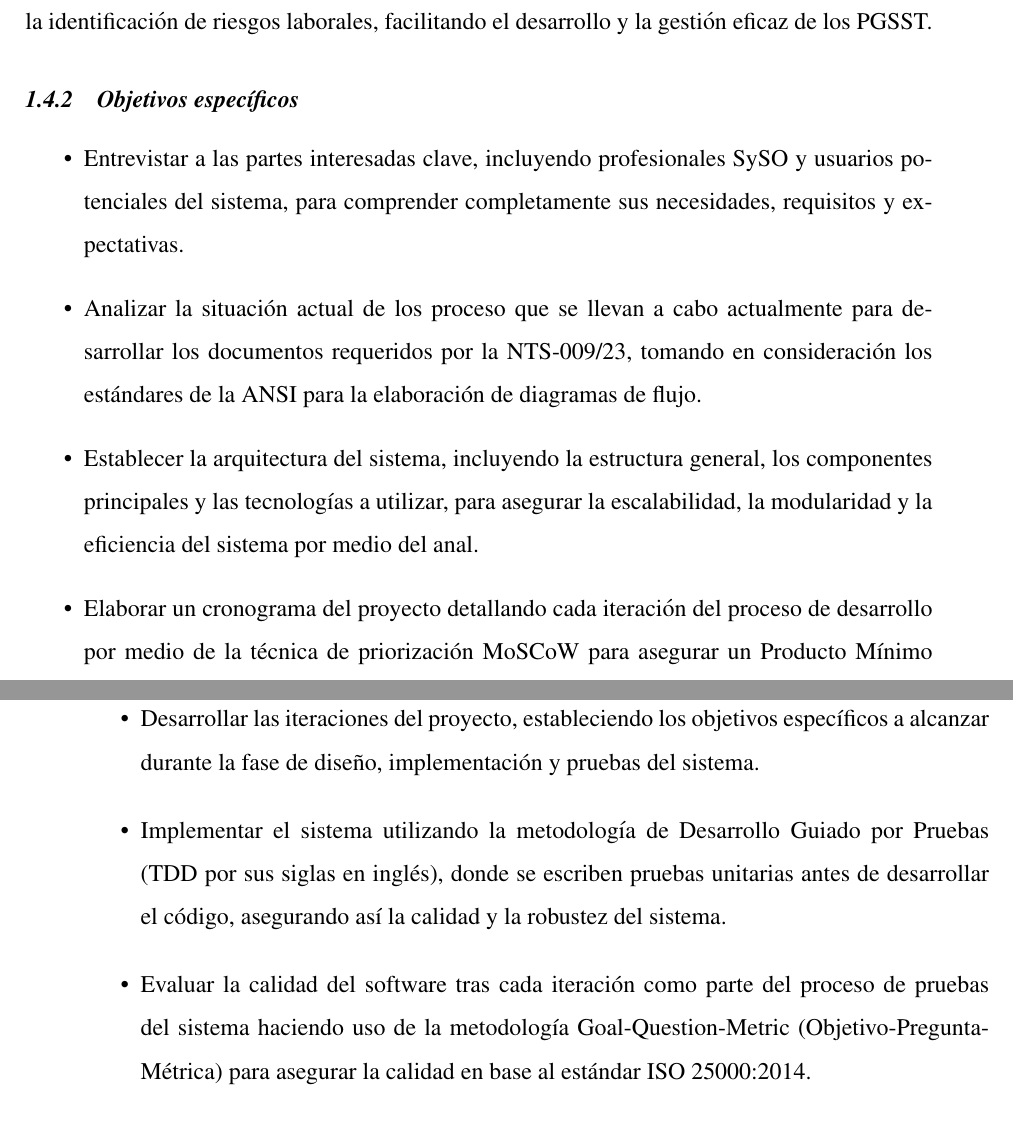
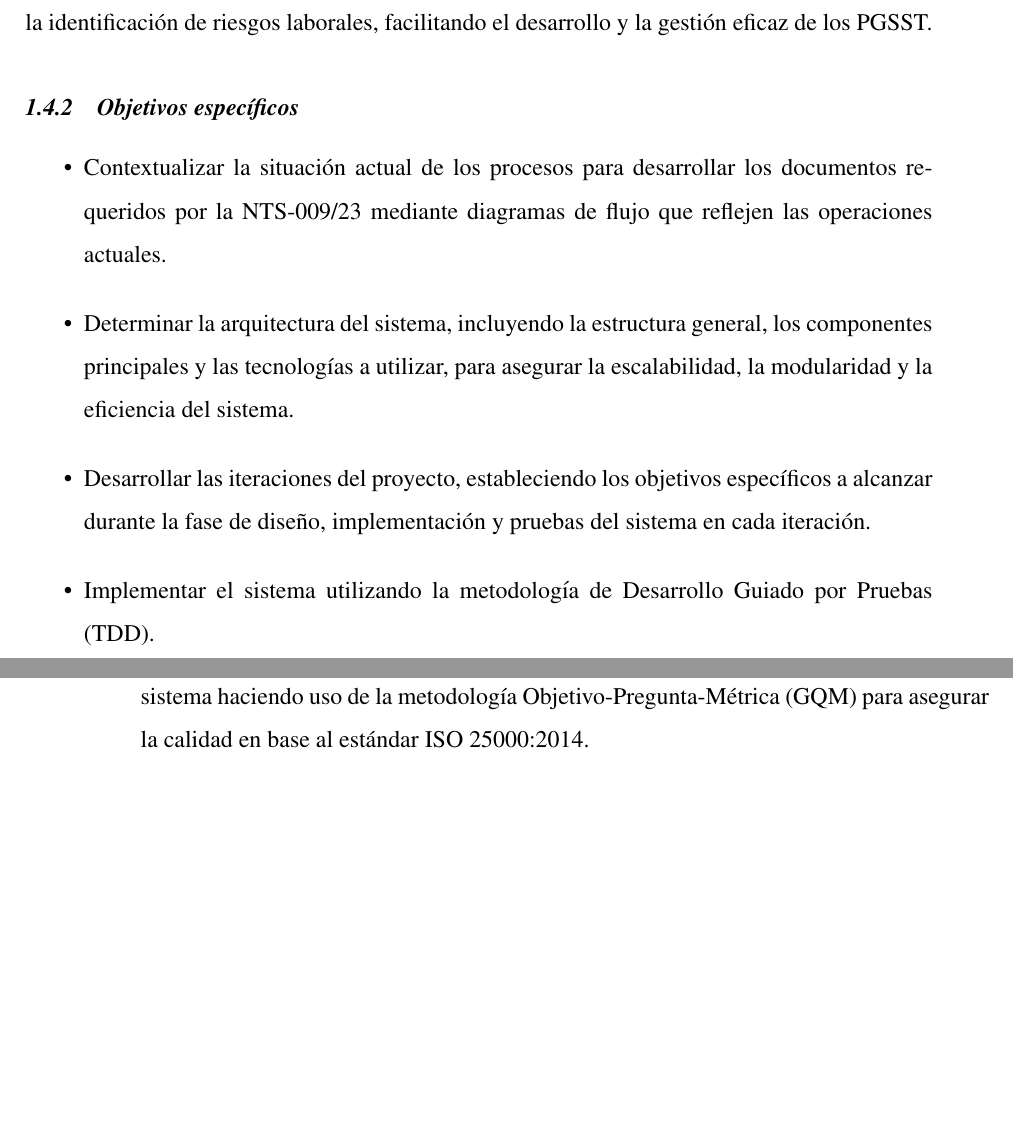
Before and after one commit to leonardoAB1/SySO_automation, a LaTeX thesis (docs/thesis/main.tex, which reads docs/thesis/chapters/marcoref.tex): two parts of pages 23 and 24 of 76, joined at a grey line, cut so that both start at the same text, the shorter picture padded with empty space. Compiled offline with pdfLaTeX.

Commit message:
modificacion a los objetivos especificos en base a correcciones del ingeniero ivan

```diff
--- a/docs/thesis/chapters/marcoref.tex
+++ b/docs/thesis/chapters/marcoref.tex
@@ -61,13 +61,13 @@ Implementar un sistema automatizado tomando de base la NTS-009/23 que permita la
 
 \subsection{Objetivos específicos}
 \begin{itemize}
-	\item Entrevistar a las partes interesadas clave, incluyendo profesionales SySO y usuarios potenciales del sistema, para comprender completamente sus necesidades, requisitos y expectativas.
-	\item Analizar la situación actual de los proceso que se llevan a cabo actualmente para desarrollar los documentos requeridos por la NTS-009/23, tomando en consideración los estándares de la ANSI para la elaboración de diagramas de flujo.
-	\item Establecer la arquitectura del sistema, incluyendo la estructura general, los componentes principales y las tecnologías a utilizar, para asegurar la escalabilidad, la modularidad y la eficiencia del sistema por medio del anal.
-	\item Elaborar un cronograma del proyecto detallando cada iteración del proceso de desarrollo por medio de la técnica de priorización MoSCoW para asegurar un Producto Mínimo Viable (MVP por sus siglas en inglés) en la menor cantidad de tiempo.
-	\item Desarrollar las iteraciones del proyecto, estableciendo los objetivos específicos a alcanzar durante la fase de diseño, implementación y pruebas del sistema.
-	\item Implementar el sistema utilizando la metodología de Desarrollo Guiado por Pruebas (TDD por sus siglas en inglés), donde se escriben pruebas unitarias antes de desarrollar el código, asegurando así la calidad y la robustez del sistema.
-	\item Evaluar la calidad del software tras cada iteración como parte del proceso de pruebas del sistema haciendo uso de la metodología Goal-Question-Metric (Objetivo-Pregunta-Métrica) para asegurar la calidad en base al estándar ISO 25000:2014.
+	%\item Entrevistar a las partes interesadas clave, incluyendo profesionales SySO y usuarios potenciales del sistema, para comprender completamente sus necesidades, requisitos y expectativas.
+	\item Contextualizar la situación actual de los procesos para desarrollar los documentos requeridos por la NTS-009/23 mediante diagramas de flujo que reflejen las operaciones actuales.
+	\item Determinar la arquitectura del sistema, incluyendo la estructura general, los componentes principales y las tecnologías a utilizar, para asegurar la escalabilidad, la modularidad y la eficiencia del sistema.
+	%\item Diseñar un cronograma del proyecto para noviembre de 2024, detallando cada iteración del proceso de desarrollo mediante la técnica de priorización MoSCoW, con hitos específicos y plazos claros.
+	\item Desarrollar las iteraciones del proyecto, estableciendo los objetivos específicos a alcanzar durante la fase de diseño, implementación y pruebas del sistema en cada iteración.
+	\item Implementar el sistema utilizando la metodología de Desarrollo Guiado por Pruebas (TDD).
+	\item Verificar la calidad del software tras cada iteración como parte del proceso de pruebas del sistema haciendo uso de la metodología Objetivo-Pregunta-Métrica (GQM) para asegurar la calidad en base al estándar ISO 25000:2014.
 \end{itemize}
 
 %-----------------------------------------------------------------------------------------------------------------------------
```
